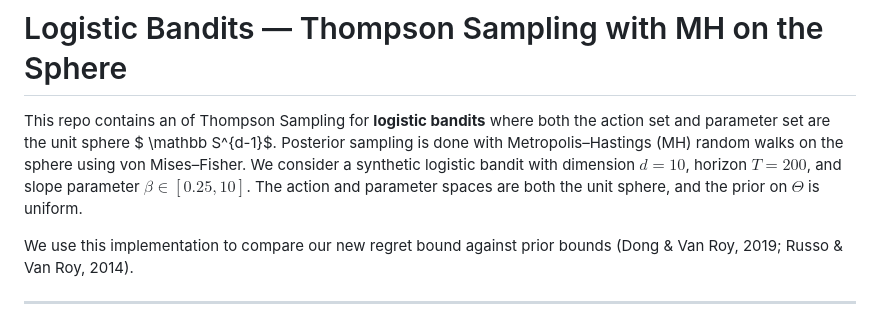
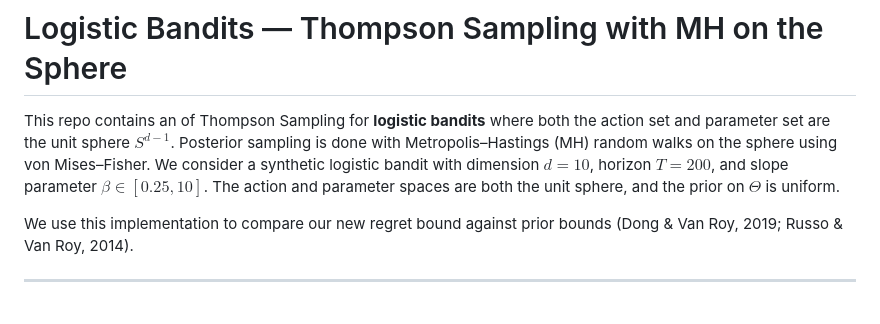
Before and after one commit to AmauryGouverneur/logistic-bandits, a Markdown page: README.md, the part around the change printed below. GitHub-like rendering.

Commit message:
more equations to fix in the readme

```diff
--- a/README.md
+++ b/README.md
@@ -1,6 +1,6 @@
 # Logistic Bandits — Thompson Sampling with MH on the Sphere
 
-This repo contains an of Thompson Sampling for **logistic bandits** where both the action set and parameter set are the unit sphere $ \mathbb S^{d-1}$. Posterior sampling is done with Metropolis–Hastings (MH) random walks on the sphere using von Mises–Fisher. We consider a synthetic logistic bandit with dimension $d=10$, horizon $T=200$, and slope parameter $\beta\in[0.25,10]$. The action and parameter spaces are both the unit sphere, and the prior on $\Theta$ is uniform.
+This repo contains an of Thompson Sampling for **logistic bandits** where both the action set and parameter set are the unit sphere $S^{d-1}$. Posterior sampling is done with Metropolis–Hastings (MH) random walks on the sphere using von Mises–Fisher. We consider a synthetic logistic bandit with dimension $d=10$, horizon $T=200$, and slope parameter $\beta\in[0.25,10]$. The action and parameter spaces are both the unit sphere, and the prior on $\Theta$ is uniform.
 
 We use this implementation to compare our new regret bound against prior bounds (Dong & Van Roy, 2019; Russo & Van Roy, 2014).
 
```
Also changed, not shown: other parts of README.md (+2 -2 lines).
